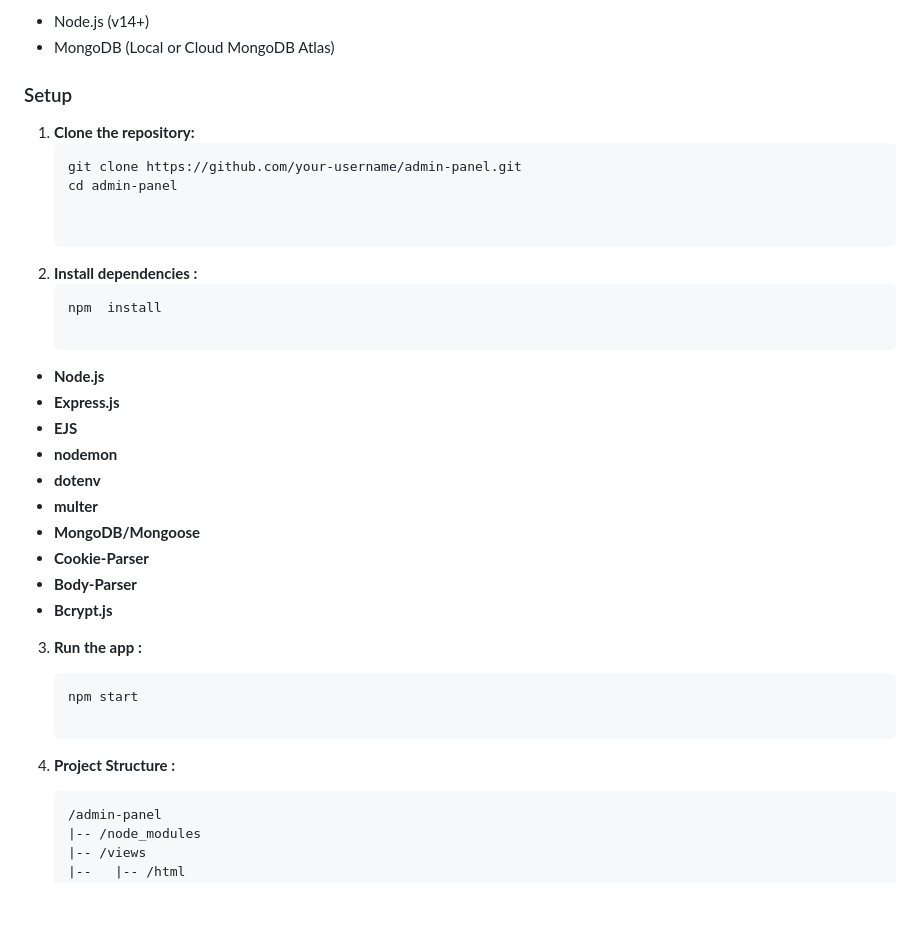
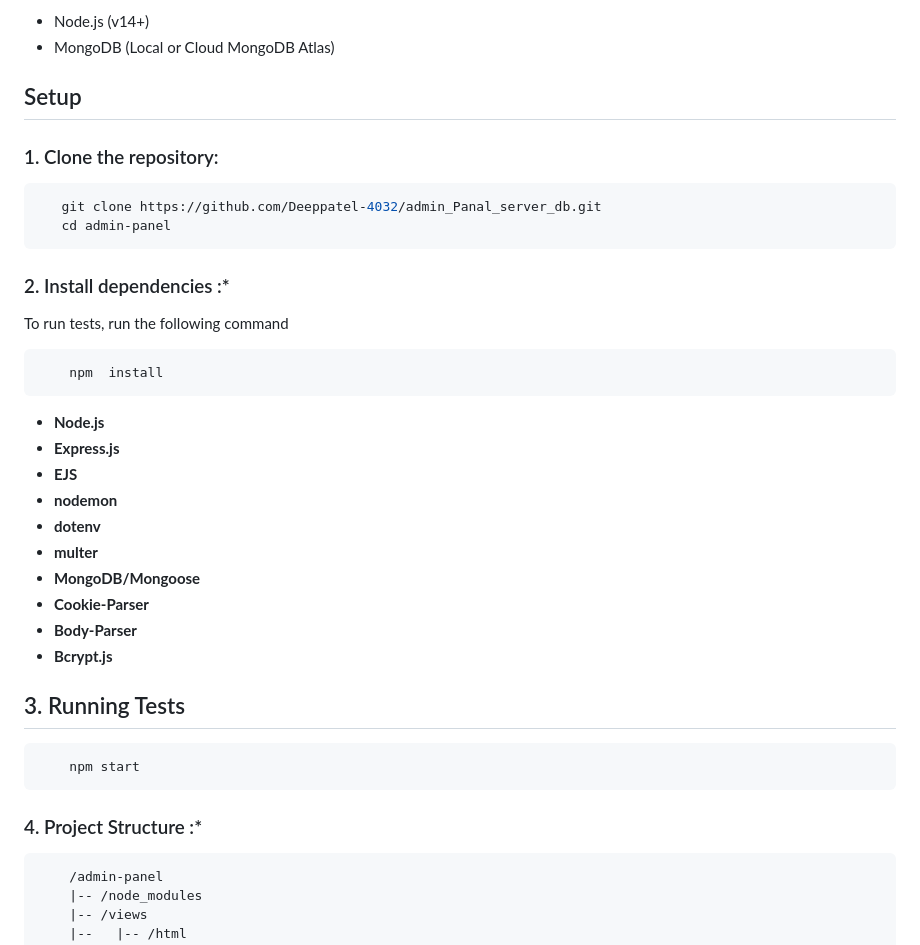
Before and after one commit to Deeppatel-4032/admin_Panal_server_db, a Markdown page: README.md, the part around one of its changes. Drawn GitHub-style; blank space fills up the shorter version.

````diff
--- a/README.md
+++ b/README.md
@@ -32,16 +32,20 @@ Ensure you have the following installed:
 - Node.js (v14+)
 - MongoDB (Local or Cloud MongoDB Atlas)
 
-### Setup
-1. **Clone the repository:**
-   ```bash
-   git clone https://github.com/your-username/admin-panel.git
+## Setup
+
+### 1. Clone the repository:
+```bash
+   git clone https://github.com/Deeppatel-4032/admin_Panal_server_db.git
    cd admin-panel
+```
 
+### 2. Install dependencies :*
 
-2. **Install dependencies :**
-    ```bash
+To run tests, run the following command
+```bash
     npm  install
+```
 
 - **Node.js**
 - **Express.js**
@@ -55,13 +59,14 @@ Ensure you have the following installed:
 - **Bcrypt.js**
 
 
-3. **Run the app :**
+## 3. Running Tests
 
-    ```bash
+```bash
     npm start
+```
 
-4. **Project Structure :**
-    ```bash
+### 4. Project Structure :*
+```bash
     /admin-panel
     |-- /node_modules
     |-- /views
````
Also changed, not shown: other parts of README.md (+35 -1 lines).
